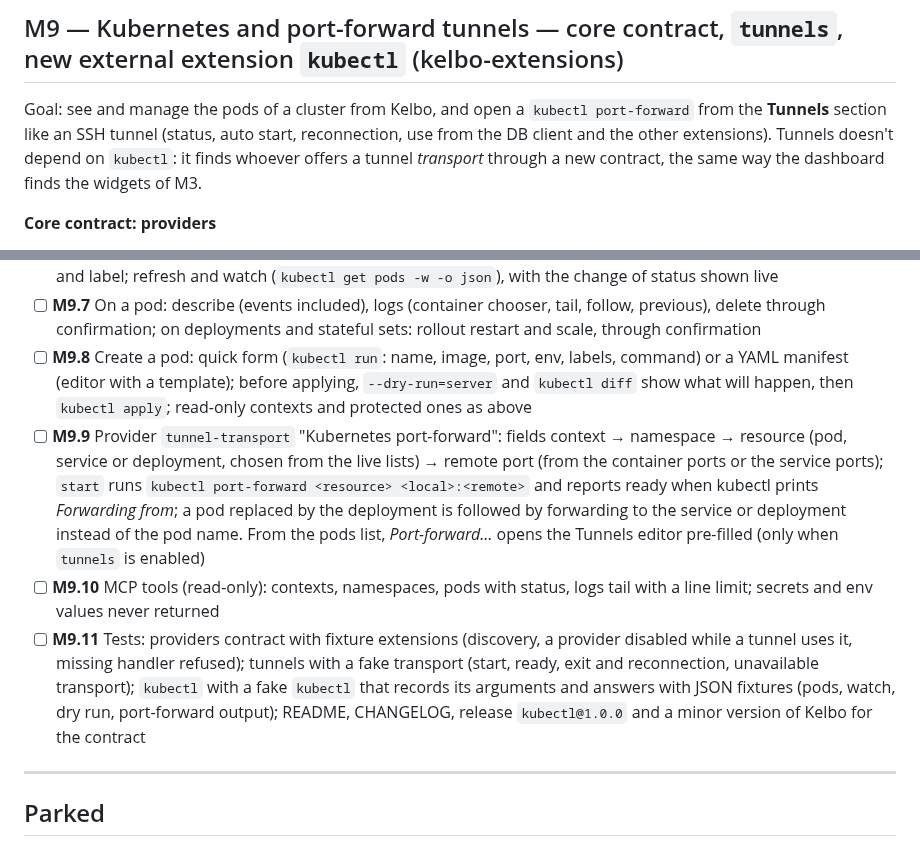
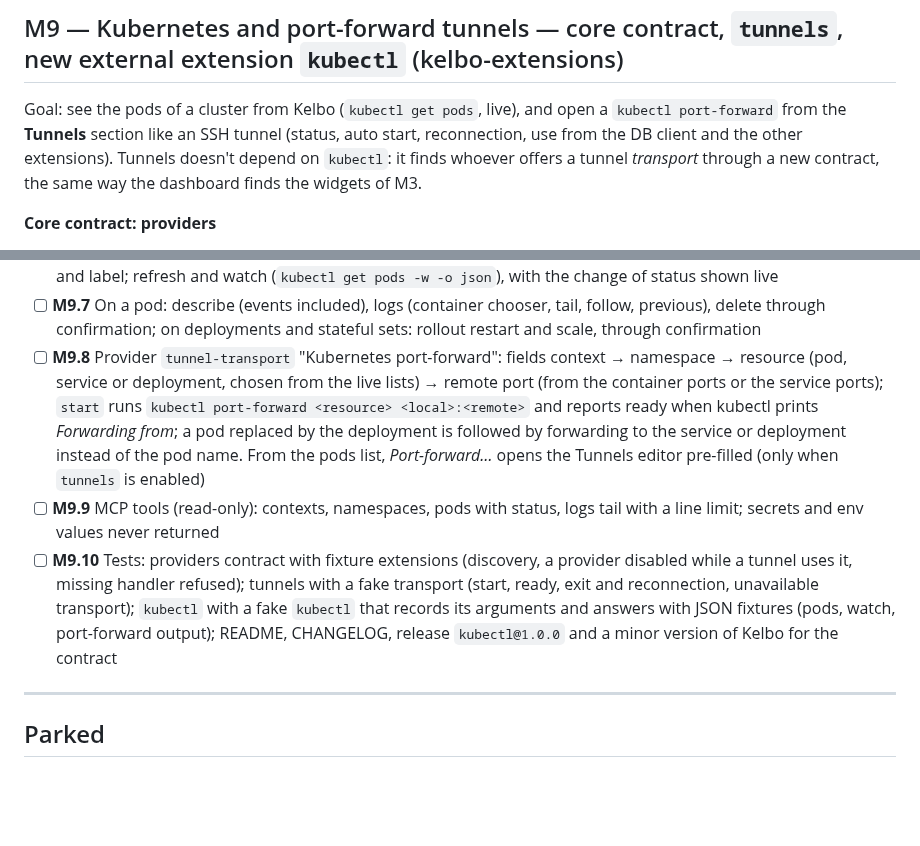
Before and after one commit to codo82/devdock, a Markdown page: ROADMAP.md, 2 parts joined by grey strips. GitHub-like rendering; blank space fills up the shorter version.

Commit message:
Roadmap M9: niente creazione di pod, l'estensione kubectl parte da get pods (elenco in tempo reale)
Co-Authored-By: Claude Opus 5.5 <noreply@anthropic.com>
Claude-Session: https://claude.ai/code/session_01EjE11rvVvBbLkhTL7KdurR

```diff
--- a/ROADMAP.md
+++ b/ROADMAP.md
@@ -114,7 +114,7 @@ Goal: run the Angular CLI generators of a project from Kelbo (component, service
 
 ## M9 — Kubernetes and port-forward tunnels — core contract, `tunnels`, new external extension `kubectl` (kelbo-extensions)
 
-Goal: see and manage the pods of a cluster from Kelbo, and open a `kubectl port-forward` from the **Tunnels** section like an SSH tunnel (status, auto start, reconnection, use from the DB client and the other extensions). Tunnels doesn't depend on `kubectl`: it finds whoever offers a tunnel *transport* through a new contract, the same way the dashboard finds the widgets of M3.
+Goal: see the pods of a cluster from Kelbo (`kubectl get pods`, live), and open a `kubectl port-forward` from the **Tunnels** section like an SSH tunnel (status, auto start, reconnection, use from the DB client and the other extensions). Tunnels doesn't depend on `kubectl`: it finds whoever offers a tunnel *transport* through a new contract, the same way the dashboard finds the widgets of M3.
 
 **Core contract: providers**
 - [ ] **M9.1** Manifest block `provides: [{ capability, id, title, handler }]` (additive, `docs/EXTENSIONS.md`): an extension declares that it offers an implementation of a named capability (e.g. `tunnel-transport`); the loader checks that `handler` exists in the backend (`instance.providers`), like it does for routes and MCP tools. Core `ctx.providers(capability)` lists the implementations of the enabled extensions, with their `title` translated, and calls them; an extension disabled or removed disappears from the list without errors in the ones that use it. Each capability is described by the extension that consumes it (its methods, parameters and events), in its own section of `docs/EXTENSIONS.md`
@@ -128,10 +128,9 @@ Goal: see and manage the pods of a cluster from Kelbo, and open a `kubectl port-
 - [ ] **M9.5** Contexts from the user's kubeconfig (`kubectl config get-contexts`, the file is never copied), namespaces per context; the `kubectl` of the machine run without a shell, with `--context` and `-n` always explicit; a context can be marked **protected** (e.g. production): every change asks to type the context name
 - [ ] **M9.6** Pods: list per context and namespace with status, ready containers, restarts, age, node, labels; filter by text and label; refresh and watch (`kubectl get pods -w -o json`), with the change of status shown live
 - [ ] **M9.7** On a pod: describe (events included), logs (container chooser, tail, follow, previous), delete through confirmation; on deployments and stateful sets: rollout restart and scale, through confirmation
-- [ ] **M9.8** Create a pod: quick form (`kubectl run`: name, image, port, env, labels, command) or a YAML manifest (editor with a template); before applying, `--dry-run=server` and `kubectl diff` show what will happen, then `kubectl apply`; read-only contexts and protected ones as above
-- [ ] **M9.9** Provider `tunnel-transport` "Kubernetes port-forward": fields context → namespace → resource (pod, service or deployment, chosen from the live lists) → remote port (from the container ports or the service ports); `start` runs `kubectl port-forward <resource> <local>:<remote>` and reports ready when kubectl prints *Forwarding from*; a pod replaced by the deployment is followed by forwarding to the service or deployment instead of the pod name. From the pods list, *Port-forward…* opens the Tunnels editor pre-filled (only when `tunnels` is enabled)
-- [ ] **M9.10** MCP tools (read-only): contexts, namespaces, pods with status, logs tail with a line limit; secrets and env values never returned
-- [ ] **M9.11** Tests: providers contract with fixture extensions (discovery, a provider disabled while a tunnel uses it, missing handler refused); tunnels with a fake transport (start, ready, exit and reconnection, unavailable transport); `kubectl` with a fake `kubectl` that records its arguments and answers with JSON fixtures (pods, watch, dry run, port-forward output); README, CHANGELOG, release `kubectl@1.0.0` and a minor version of Kelbo for the contract
+- [ ] **M9.8** Provider `tunnel-transport` "Kubernetes port-forward": fields context → namespace → resource (pod, service or deployment, chosen from the live lists) → remote port (from the container ports or the service ports); `start` runs `kubectl port-forward <resource> <local>:<remote>` and reports ready when kubectl prints *Forwarding from*; a pod replaced by the deployment is followed by forwarding to the service or deployment instead of the pod name. From the pods list, *Port-forward…* opens the Tunnels editor pre-filled (only when `tunnels` is enabled)
+- [ ] **M9.9** MCP tools (read-only): contexts, namespaces, pods with status, logs tail with a line limit; secrets and env values never returned
+- [ ] **M9.10** Tests: providers contract with fixture extensions (discovery, a provider disabled while a tunnel uses it, missing handler refused); tunnels with a fake transport (start, ready, exit and reconnection, unavailable transport); `kubectl` with a fake `kubectl` that records its arguments and answers with JSON fixtures (pods, watch, port-forward output); README, CHANGELOG, release `kubectl@1.0.0` and a minor version of Kelbo for the contract
 
 ---
 
```
